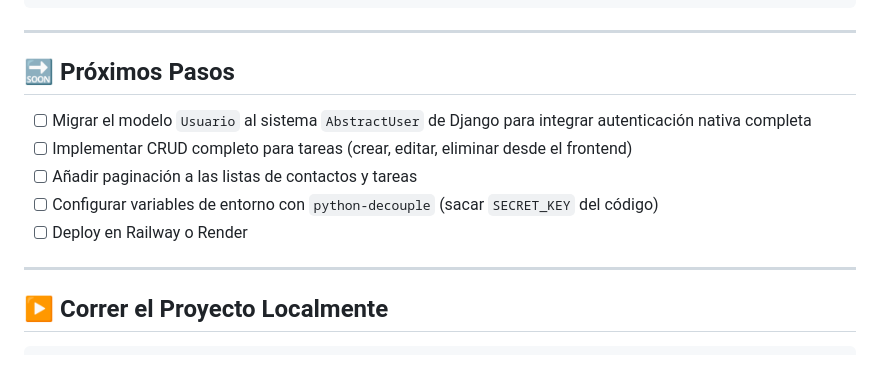
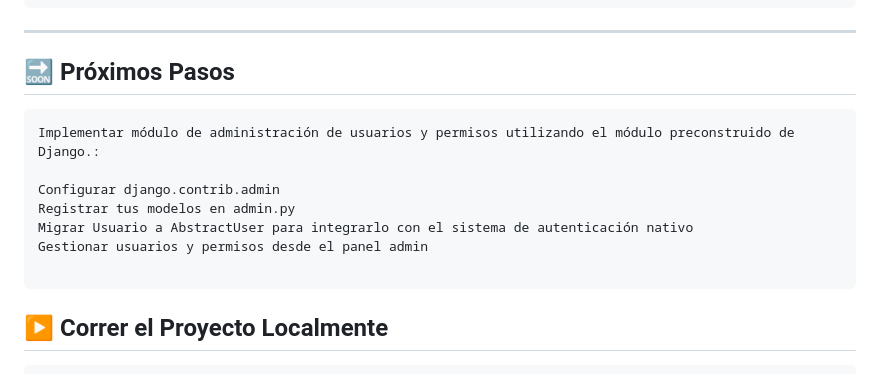
Before and after one commit to SladeSylvain/web-con-carrito-de-compra-portafolio-, a Markdown page: README.md, the part around the change. Rendered like a GitHub page.

````diff
--- a/README.md
+++ b/README.md
@@ -143,14 +143,15 @@ Bootstrap 5                 ✅  Cards, Carousels, Badges, Alerts, Responsive Gr
 ---
 
 ## 🔜 Próximos Pasos
+```bash
+Implementar módulo de administración de usuarios y permisos utilizando el módulo preconstruido de Django.:
 
-- [ ] Migrar el modelo `Usuario` al sistema `AbstractUser` de Django para integrar autenticación nativa completa
-- [ ] Implementar CRUD completo para tareas (crear, editar, eliminar desde el frontend)
-- [ ] Añadir paginación a las listas de contactos y tareas
-- [ ] Configurar variables de entorno con `python-decouple` (sacar `SECRET_KEY` del código)
-- [ ] Deploy en Railway o Render
+Configurar django.contrib.admin
+Registrar tus modelos en admin.py
+Migrar Usuario a AbstractUser para integrarlo con el sistema de autenticación nativo
+Gestionar usuarios y permisos desde el panel admin
 
----
+```
 
 ## ▶️ Correr el Proyecto Localmente
 
````
